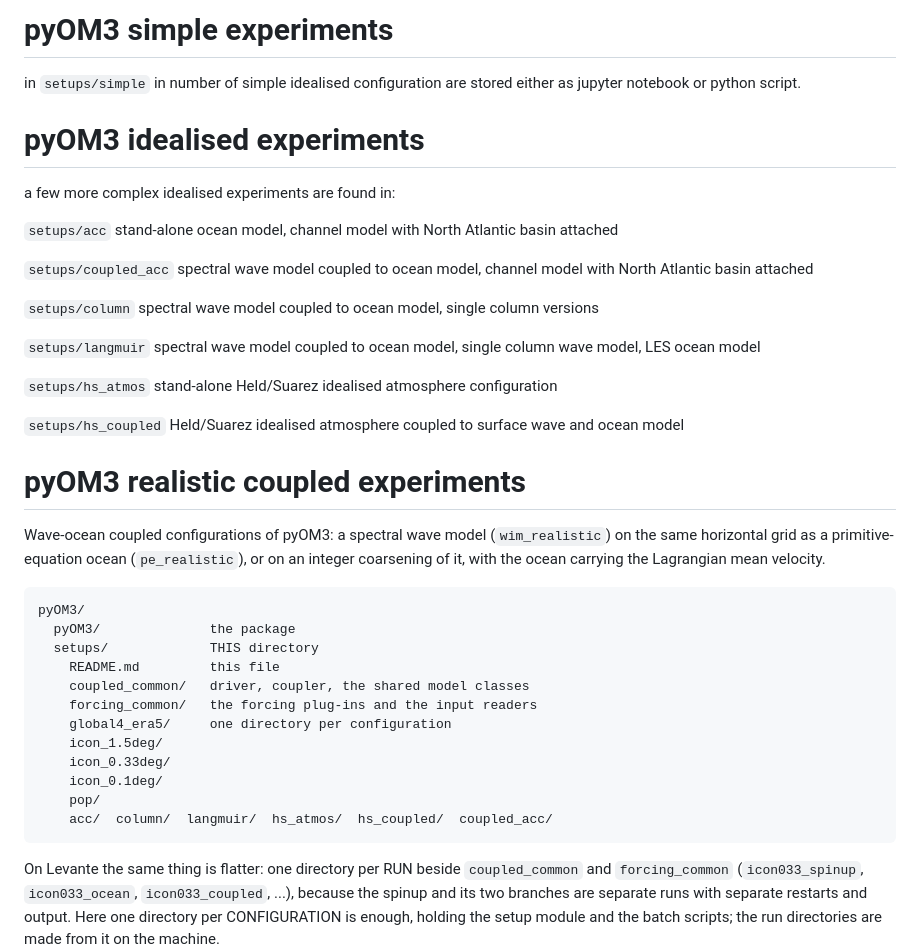
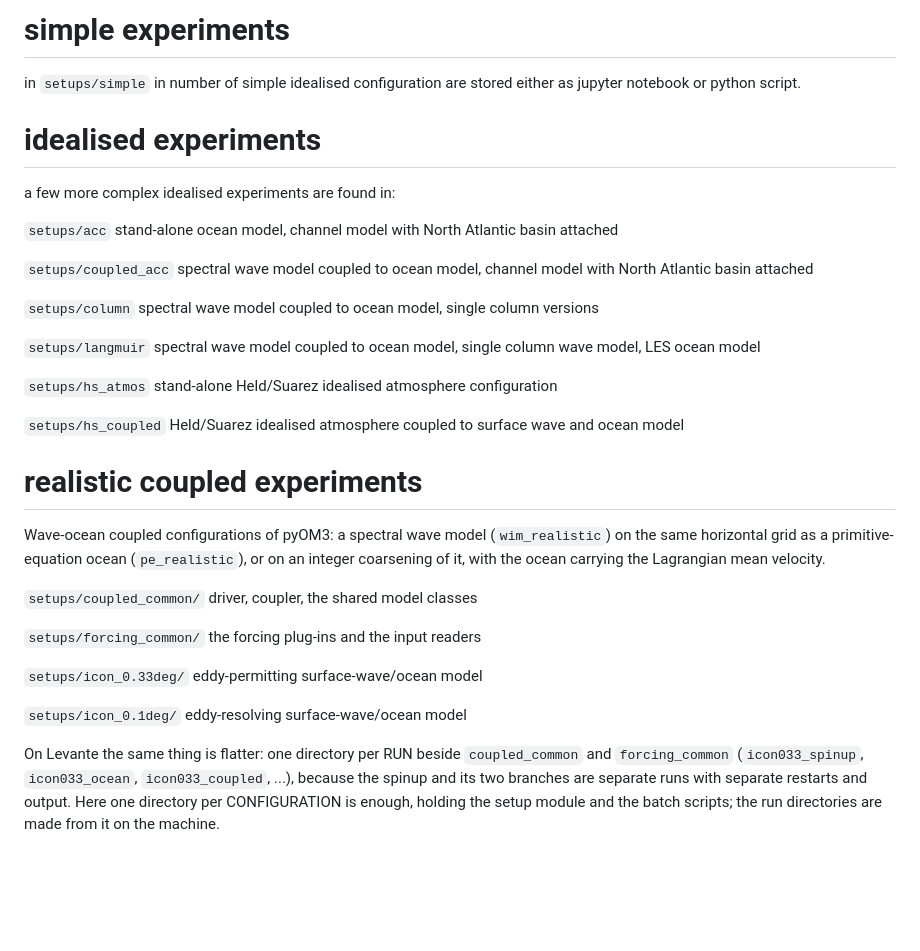
Before and after one commit to ceden/pyOM3, a Markdown page: setups/README.md, the part around the change. GitHub-like rendering; blank space fills up the shorter version.

```diff
--- a/setups/README.md
+++ b/setups/README.md
@@ -1,10 +1,10 @@
-# pyOM3 simple experiments
+# simple experiments
 
 in `setups/simple` in number of simple idealised configuration are stored either
 as jupyter notebook or python script.
 
 
-# pyOM3 idealised experiments
+# idealised experiments
 
 a few more complex idealised experiments are found in:
 
@@ -21,25 +21,21 @@ a few more complex idealised experiments are found in:
 `setups/hs_coupled`  Held/Suarez idealised atmosphere coupled to surface wave and ocean model
 
 
-# pyOM3 realistic coupled experiments
+# realistic coupled experiments
 
 Wave-ocean coupled configurations of pyOM3: a spectral wave model
 (`wim_realistic`) on the same horizontal grid as a primitive-equation ocean
 (`pe_realistic`), or on an integer coarsening of it, with the ocean carrying
 the Lagrangian mean velocity.
 
-    pyOM3/
-      pyOM3/              the package
-      setups/             THIS directory
-        README.md         this file
-        coupled_common/   driver, coupler, the shared model classes
-        forcing_common/   the forcing plug-ins and the input readers
-        global4_era5/     one directory per configuration
-        icon_1.5deg/
-        icon_0.33deg/
-        icon_0.1deg/
-        pop/
-        acc/  column/  langmuir/  hs_atmos/  hs_coupled/  coupled_acc/
+`setups/coupled_common/`  driver, coupler, the shared model classes
+
+`setups/forcing_common/`  the forcing plug-ins and the input readers
+
+`setups/icon_0.33deg/`   eddy-permitting surface-wave/ocean model
+
+`setups/icon_0.1deg/`    eddy-resolving surface-wave/ocean model
+
 
 On Levante the same thing is flatter: one directory per RUN beside
 `coupled_common` and `forcing_common` (`icon033_spinup`, `icon033_ocean`,
```
